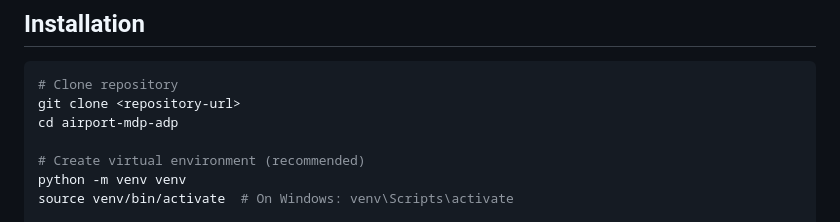
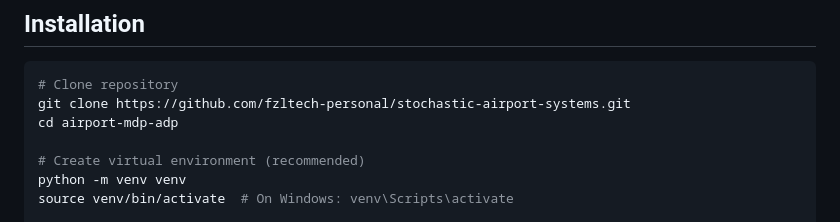
Before and after one commit to fzltech-personal/stochastic-airport-systems, a Markdown page: README.md, the part around the change. Drawn GitHub-style.

````diff
--- a/README.md
+++ b/README.md
@@ -107,7 +107,7 @@ airport-mdp-adp/
 
 ```bash
 # Clone repository
-git clone <repository-url>
+git clone https://github.com/fzltech-personal/stochastic-airport-systems.git
 cd airport-mdp-adp
 
 # Create virtual environment (recommended)
````
